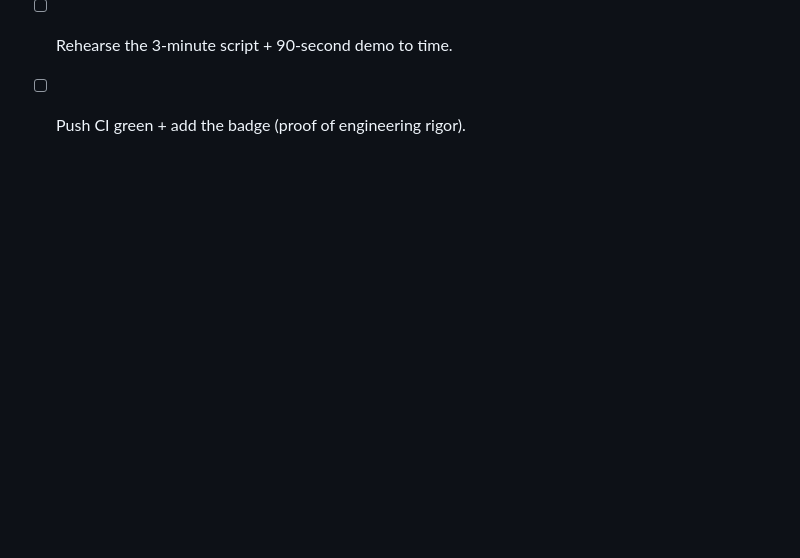
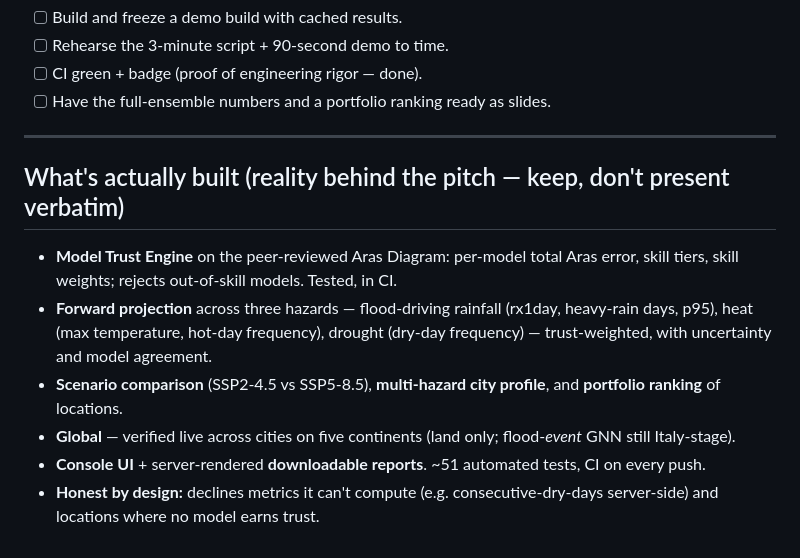
Before and after one commit to ArasIzzaddin/Arasense.com, a Markdown page: PITCH.md, the part around one of its changes. Rendered like a GitHub page; blank space fills up the shorter version.

```diff
--- a/PITCH.md
+++ b/PITCH.md
@@ -83,2 +83,13 @@
 - [ ] Rehearse the 3-minute script + 90-second demo to time.
-- [ ] Push CI green + add the badge (proof of engineering rigor).
+- [ ] CI green + badge (proof of engineering rigor — done).
+- [ ] Have the full-ensemble numbers and a portfolio ranking ready as slides.
+
+---
+
+## What's actually built (reality behind the pitch — keep, don't present verbatim)
+- **Model Trust Engine** on the peer-reviewed Aras Diagram: per-model total Aras error, skill tiers, skill weights; rejects out-of-skill models. Tested, in CI.
+- **Forward projection** across three hazards — flood-driving rainfall (rx1day, heavy-rain days, p95), heat (max temperature, hot-day frequency), drought (dry-day frequency) — trust-weighted, with uncertainty and model agreement.
+- **Scenario comparison** (SSP2-4.5 vs SSP5-8.5), **multi-hazard city profile**, and **portfolio ranking** of locations.
+- **Global** — verified live across cities on five continents (land only; flood-*event* GNN still Italy-stage).
+- **Console UI** + server-rendered **downloadable reports**. ~51 automated tests, CI on every push.
+- **Honest by design:** declines metrics it can't compute (e.g. consecutive-dry-days server-side) and locations where no model earns trust.
```
Also changed, not shown: other parts of PITCH.md (+43 -43 lines).
